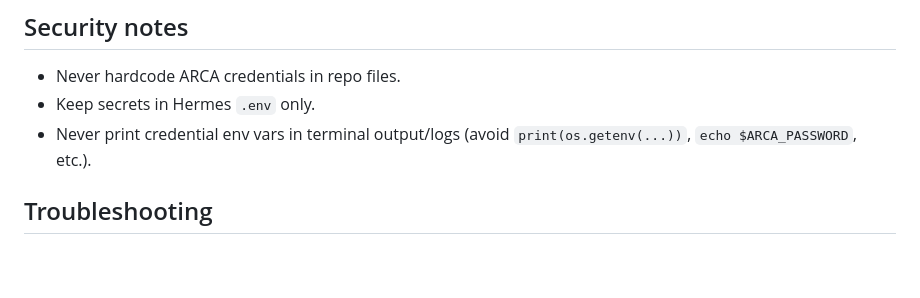
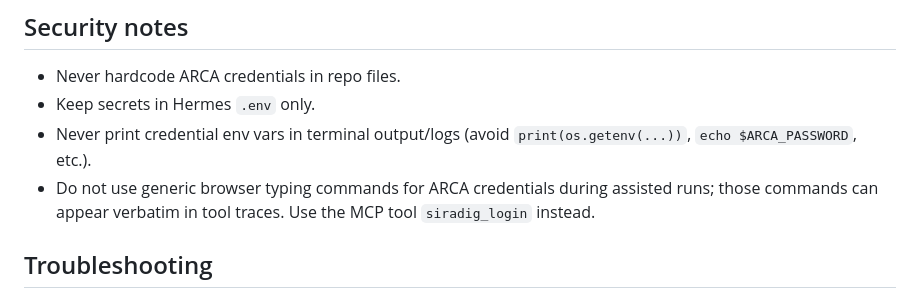
Before and after one commit to jpgarcia/arca-siradig, a Markdown page: README.md, the part around the change. Drawn GitHub-style; blank space fills up the shorter version.

Commit message:
docs(security): forbid browser-typing credentials and enforce siradig_login flow

```diff
--- a/README.md
+++ b/README.md
@@ -120,6 +120,7 @@ Expected result:
 - Never hardcode ARCA credentials in repo files.
 - Keep secrets in Hermes `.env` only.
 - Never print credential env vars in terminal output/logs (avoid `print(os.getenv(...))`, `echo $ARCA_PASSWORD`, etc.).
+- Do not use generic browser typing commands for ARCA credentials during assisted runs; those commands can appear verbatim in tool traces. Use the MCP tool `siradig_login` instead.
 
 ## Troubleshooting
 
```
Also changed, not shown: 1 other file.
